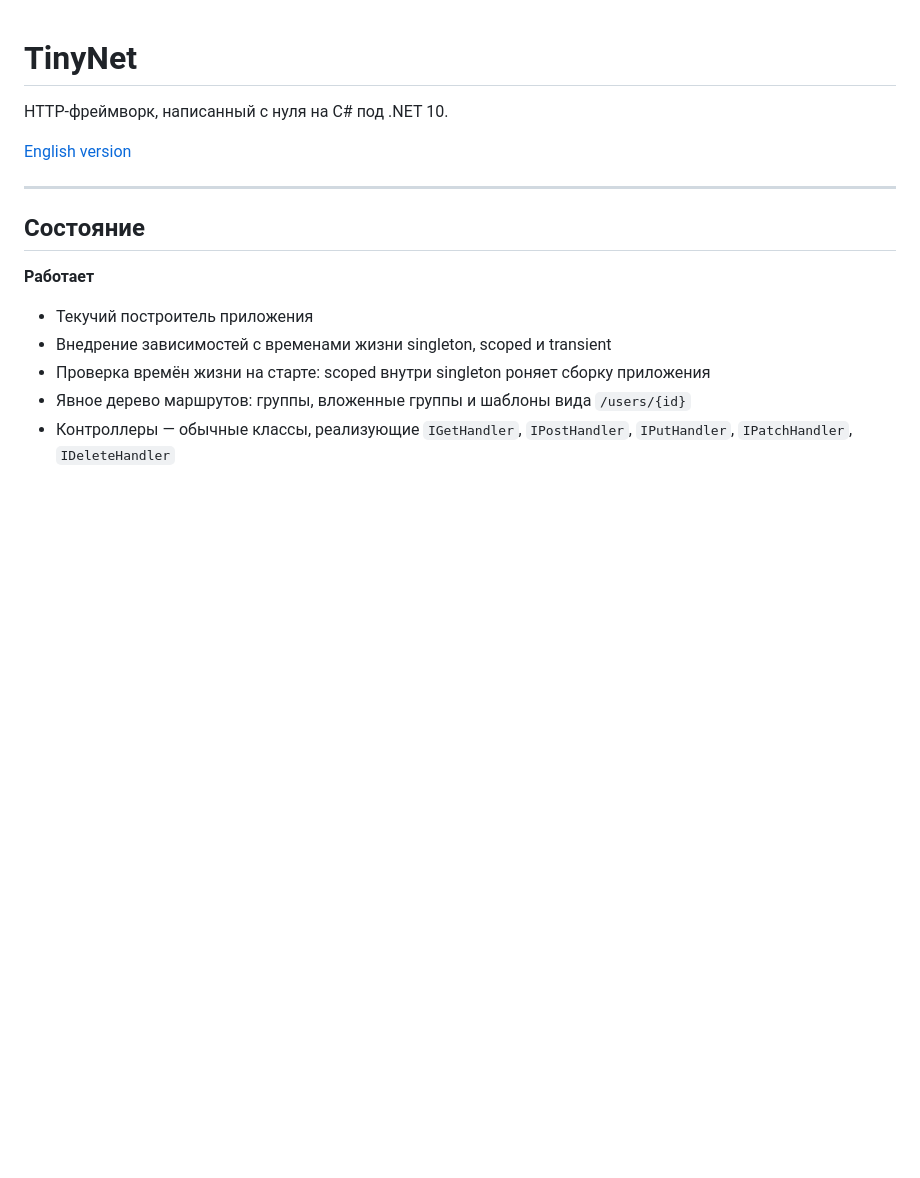
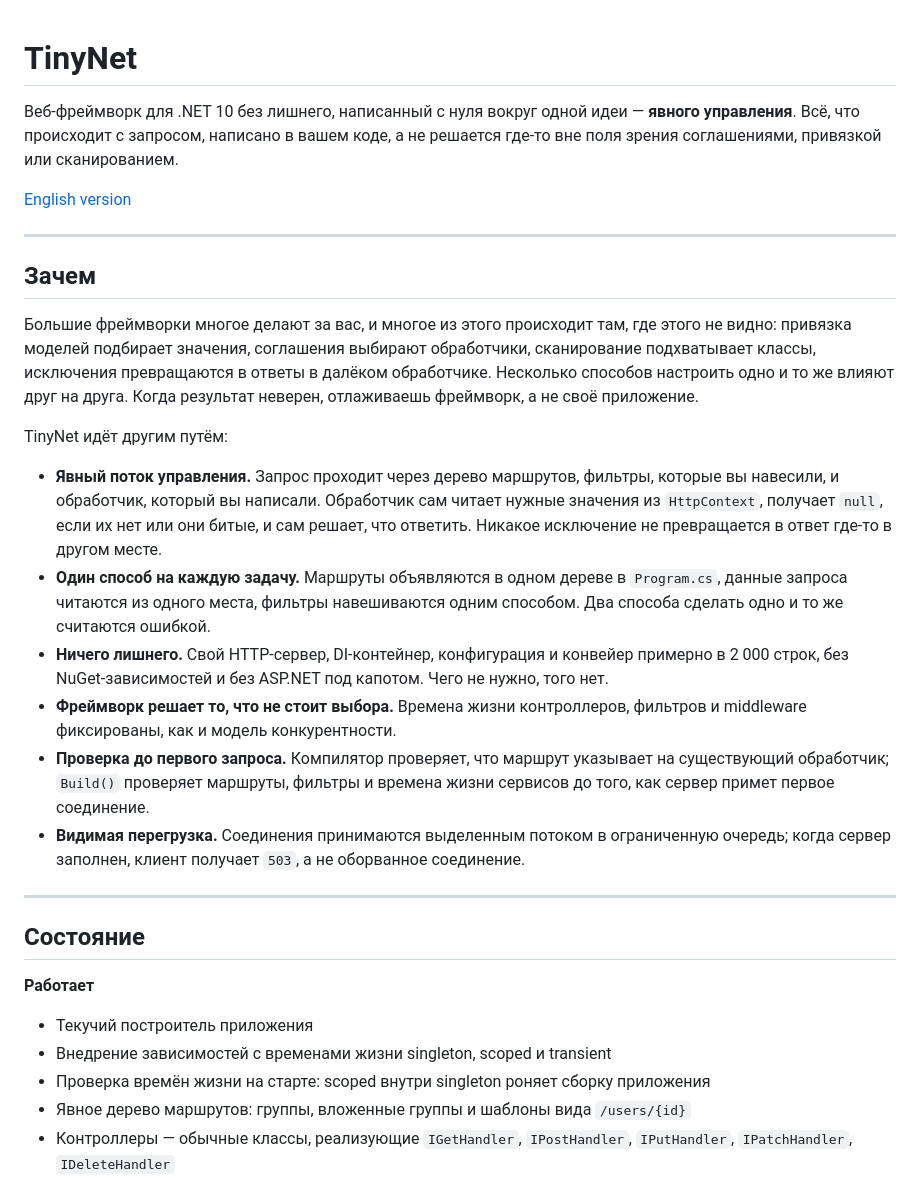
Before and after one commit to ilyashdev/TinyNet, a Markdown page: README.ru.md, the part around the change. Rendered like a GitHub page; blank space fills up the shorter version.

```diff
--- a/README.ru.md
+++ b/README.ru.md
@@ -1,8 +1,39 @@
 # TinyNet
 
-HTTP-фреймворк, написанный с нуля на C# под .NET 10.
+Веб-фреймворк для .NET 10 без лишнего, написанный с нуля вокруг одной идеи — **явного
+управления**. Всё, что происходит с запросом, написано в вашем коде, а не решается где-то вне
+поля зрения соглашениями, привязкой или сканированием.
 
 [English version](README.md)
+
+---
+
+## Зачем
+
+Большие фреймворки многое делают за вас, и многое из этого происходит там, где этого не
+видно: привязка моделей подбирает значения, соглашения выбирают обработчики, сканирование
+подхватывает классы, исключения превращаются в ответы в далёком обработчике. Несколько
+способов настроить одно и то же влияют друг на друга. Когда результат неверен, отлаживаешь
+фреймворк, а не своё приложение.
+
+TinyNet идёт другим путём:
+
+- **Явный поток управления.** Запрос проходит через дерево маршрутов, фильтры, которые вы
+  навесили, и обработчик, который вы написали. Обработчик сам читает нужные значения из
+  `HttpContext`, получает `null`, если их нет или они битые, и сам решает, что ответить.
+  Никакое исключение не превращается в ответ где-то в другом месте.
+- **Один способ на каждую задачу.** Маршруты объявляются в одном дереве в `Program.cs`,
+  данные запроса читаются из одного места, фильтры навешиваются одним способом. Два способа
+  сделать одно и то же считаются ошибкой.
+- **Ничего лишнего.** Свой HTTP-сервер, DI-контейнер, конфигурация и конвейер примерно в
+  2 000 строк, без NuGet-зависимостей и без ASP.NET под капотом. Чего не нужно, того нет.
+- **Фреймворк решает то, что не стоит выбора.** Времена жизни контроллеров, фильтров и
+  middleware фиксированы, как и модель конкурентности.
+- **Проверка до первого запроса.** Компилятор проверяет, что маршрут указывает на
+  существующий обработчик; `Build()` проверяет маршруты, фильтры и времена жизни сервисов
+  до того, как сервер примет первое соединение.
+- **Видимая перегрузка.** Соединения принимаются выделенным потоком в ограниченную очередь;
+  когда сервер заполнен, клиент получает `503`, а не оборванное соединение.
 
 ---
 
```
Also changed, not shown: README.md (+32 -1 lines).
